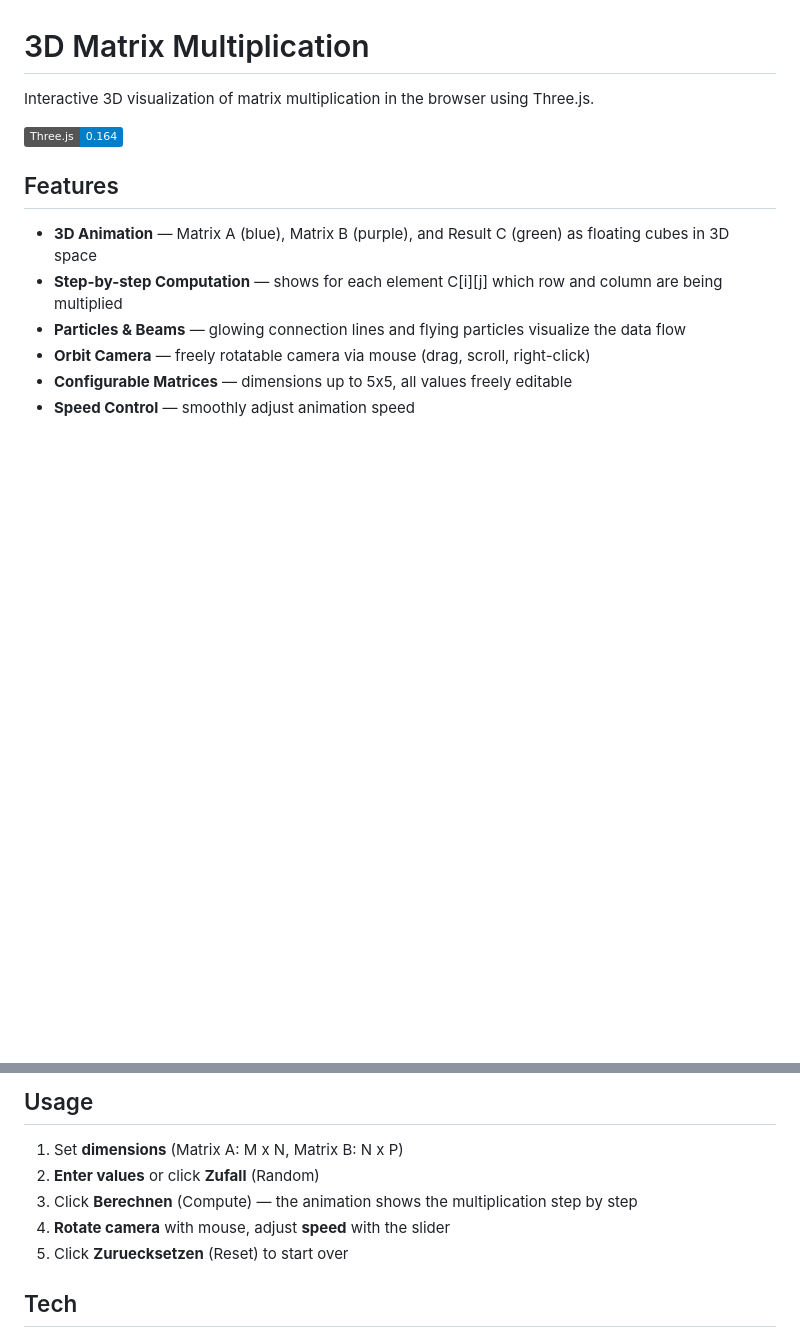
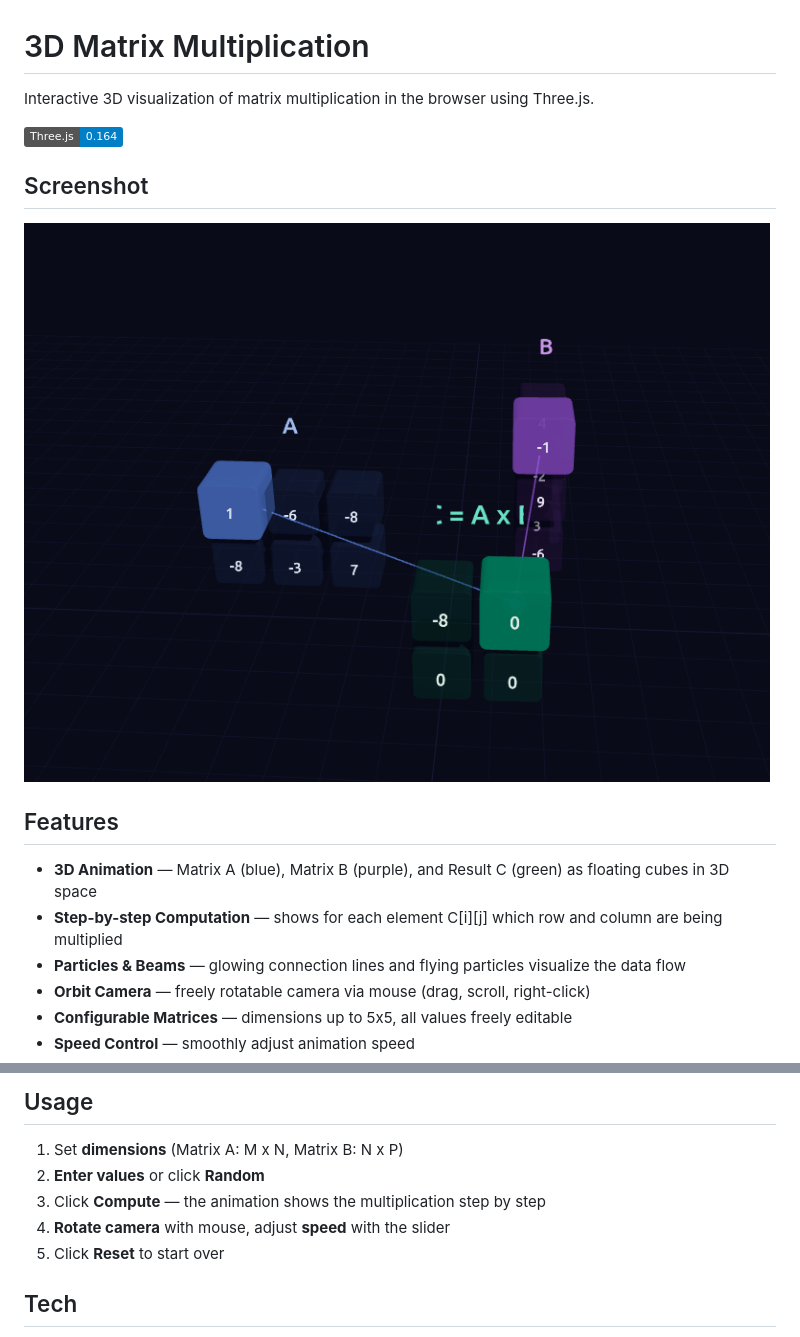
Before and after one commit to schmijul/matmul3d, a Markdown page: README.md, 2 parts joined by grey strips. Rendered like a GitHub page; pictures changed too: imgs/Pasted image.png (added); badges without logos; blank space fills up the shorter version.

Commit message:
Add README screenshot and translate UI text to English

```diff
--- a/README.md
+++ b/README.md
@@ -3,6 +3,10 @@
 Interactive 3D visualization of matrix multiplication in the browser using Three.js.
 
 ![Three.js](https://img.shields.io/badge/Three.js-0.164-blue)
+
+## Screenshot
+
+![3D Matrix Multiplication Screenshot](imgs/Pasted%20image.png)
 ## Features
 
 - **3D Animation** — Matrix A (blue), Matrix B (purple), and Result C (green) as floating cubes in 3D space
@@ -28,10 +32,10 @@ Alternatively, open `index.html` directly in a modern browser (requires Import M
 ## Usage
 
 1. Set **dimensions** (Matrix A: M x N, Matrix B: N x P)
-2. **Enter values** or click **Zufall** (Random)
-3. Click **Berechnen** (Compute) — the animation shows the multiplication step by step
+2. **Enter values** or click **Random**
+3. Click **Compute** — the animation shows the multiplication step by step
 4. **Rotate camera** with mouse, adjust **speed** with the slider
-5. Click **Zuruecksetzen** (Reset) to start over
+5. Click **Reset** to start over
 
 ## Tech
 
```
Also changed, not shown: 1 other file.
